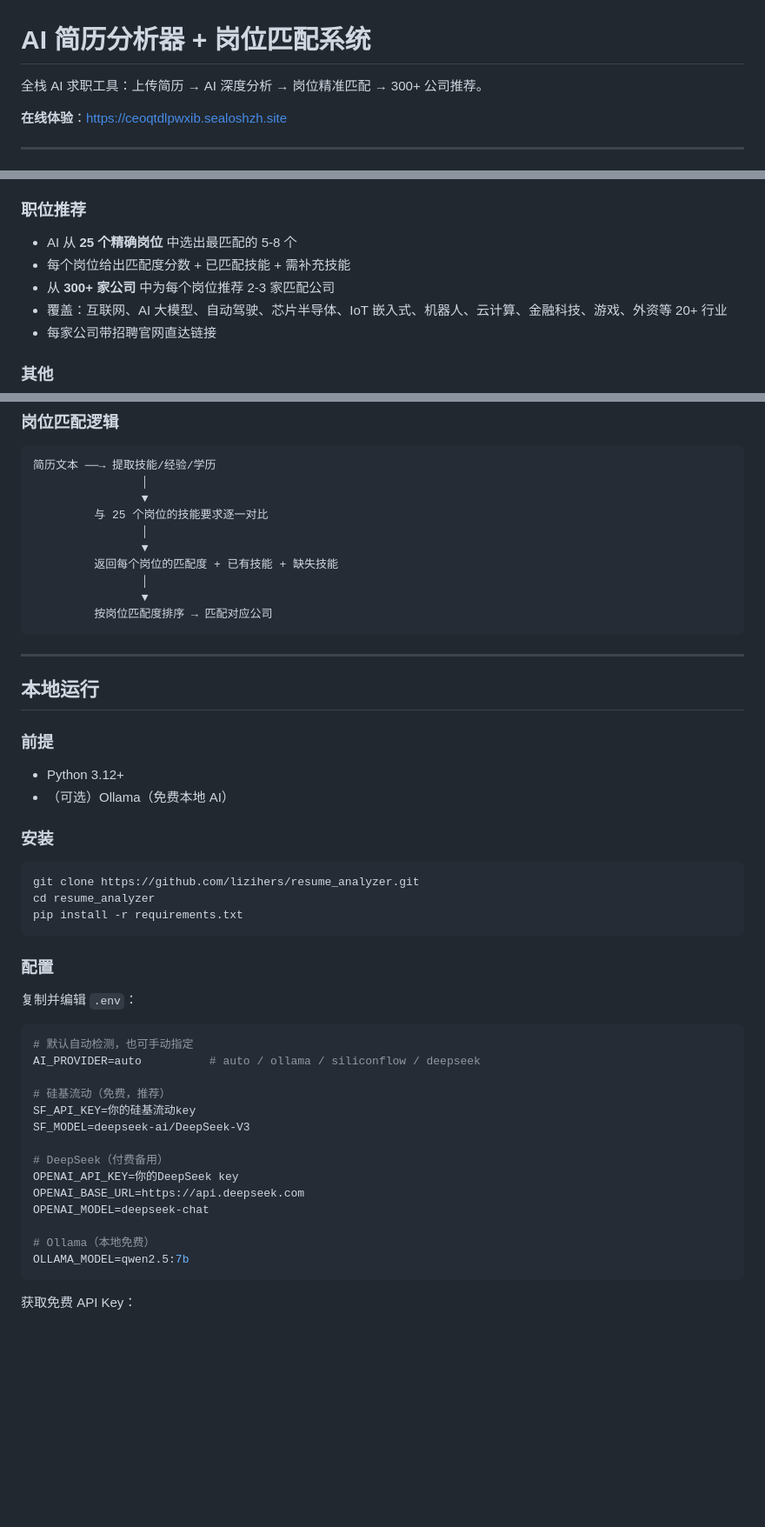
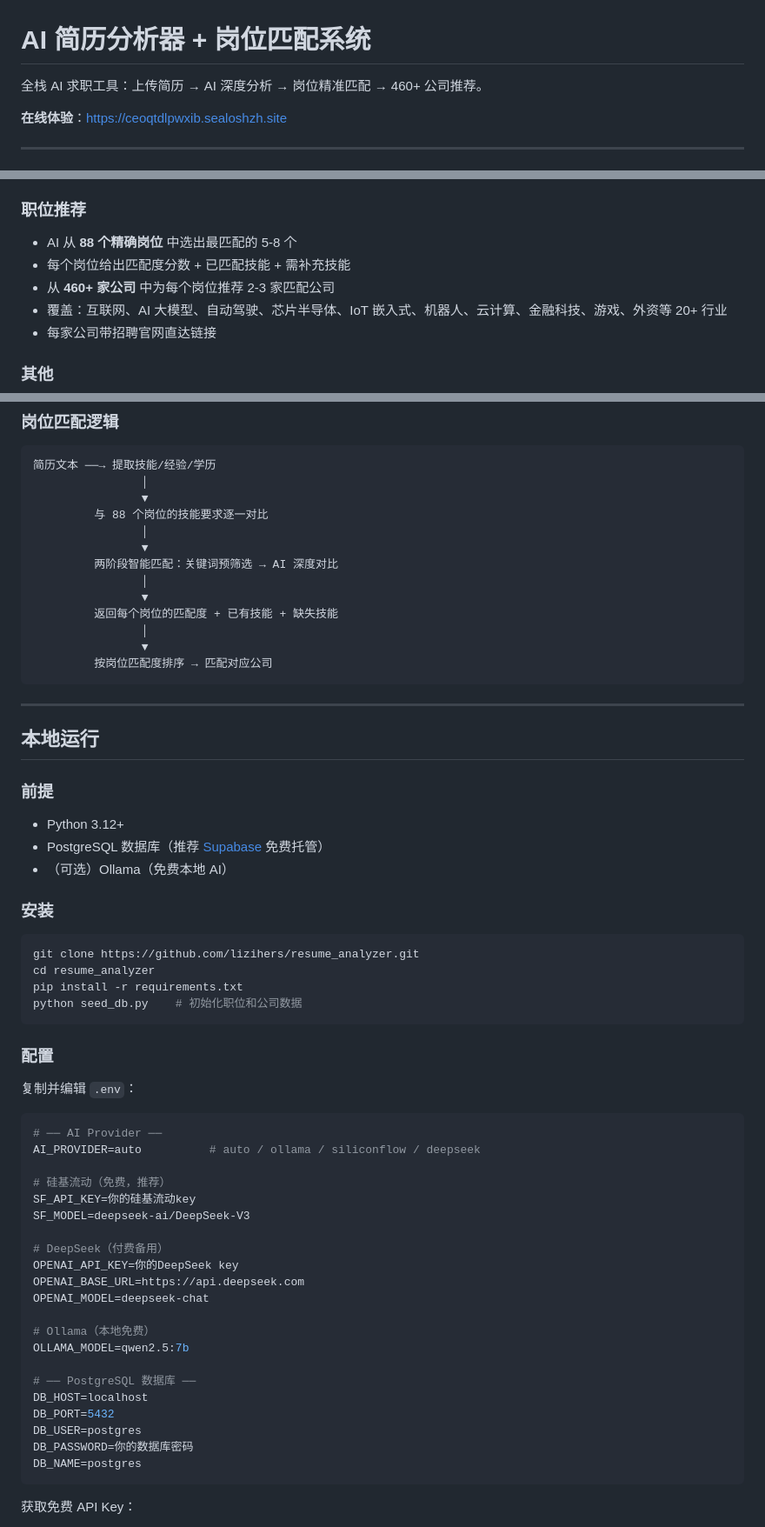
Before and after one commit to lizihers/resume_analyzer, a Markdown page: README.md, 3 parts joined by grey strips. Shown at 87% size. Rendered like a GitHub page; blank space fills up the shorter version.

Commit message:
docs: update README — PostgreSQL, 88 positions, 460+ companies, seed_db step

````diff
--- a/README.md
+++ b/README.md
@@ -1,6 +1,6 @@
 # AI 简历分析器 + 岗位匹配系统
 
-全栈 AI 求职工具：上传简历 → AI 深度分析 → 岗位精准匹配 → 300+ 公司推荐。
+全栈 AI 求职工具：上传简历 → AI 深度分析 → 岗位精准匹配 → 460+ 公司推荐。
 
 **在线体验**：https://ceoqtdlpwxib.sealoshzh.site
 
@@ -23,9 +23,9 @@
 - 简历优化方向：应加关键词 + 经历改写建议 + 优先学习技能
 
 ### 职位推荐
-- AI 从 **25 个精确岗位** 中选出最匹配的 5-8 个
+- AI 从 **88 个精确岗位** 中选出最匹配的 5-8 个
 - 每个岗位给出匹配度分数 + 已匹配技能 + 需补充技能
-- 从 **300+ 家公司** 中为每个岗位推荐 2-3 家匹配公司
+- 从 **460+ 家公司** 中为每个岗位推荐 2-3 家匹配公司
 - 覆盖：互联网、AI 大模型、自动驾驶、芯片半导体、IoT 嵌入式、机器人、云计算、金融科技、游戏、外资等 20+ 行业
 - 每家公司带招聘官网直达链接
 
@@ -82,7 +82,10 @@ AI 分析引擎
 简历文本 ──→ 提取技能/经验/学历
                 │
                 ▼
-         与 25 个岗位的技能要求逐一对比
+         与 88 个岗位的技能要求逐一对比
+                │
+                ▼
+         两阶段智能匹配：关键词预筛选 → AI 深度对比
                 │
                 ▼
          返回每个岗位的匹配度 + 已有技能 + 缺失技能
@@ -98,6 +101,7 @@ AI 分析引擎
 ### 前提
 
 - Python 3.12+
+- PostgreSQL 数据库（推荐 [Supabase](https://supabase.com) 免费托管）
 - （可选）Ollama（免费本地 AI）
 
 ### 安装
@@ -106,6 +110,7 @@ AI 分析引擎
 git clone https://github.com/lizihers/resume_analyzer.git
 cd resume_analyzer
 pip install -r requirements.txt
+python seed_db.py    # 初始化职位和公司数据
 ```
 
 ### 配置
@@ -113,7 +118,7 @@ pip install -r requirements.txt
 复制并编辑 `.env`：
 
 ```bash
-# 默认自动检测，也可手动指定
+# ── AI Provider ──
 AI_PROVIDER=auto          # auto / ollama / siliconflow / deepseek
 
 # 硅基流动（免费，推荐）
@@ -127,6 +132,13 @@ OPENAI_MODEL=deepseek-chat
 
 # Ollama（本地免费）
 OLLAMA_MODEL=qwen2.5:7b
+
+# ── PostgreSQL 数据库 ──
+DB_HOST=localhost
+DB_PORT=5432
+DB_USER=postgres
+DB_PASSWORD=你的数据库密码
+DB_NAME=postgres
 ```
 
 获取免费 API Key：
````
Also changed, not shown: other parts of README.md (+16 -7 lines).
